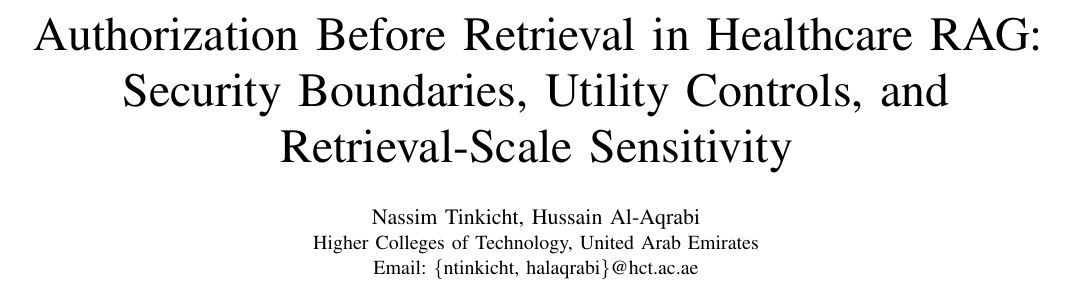
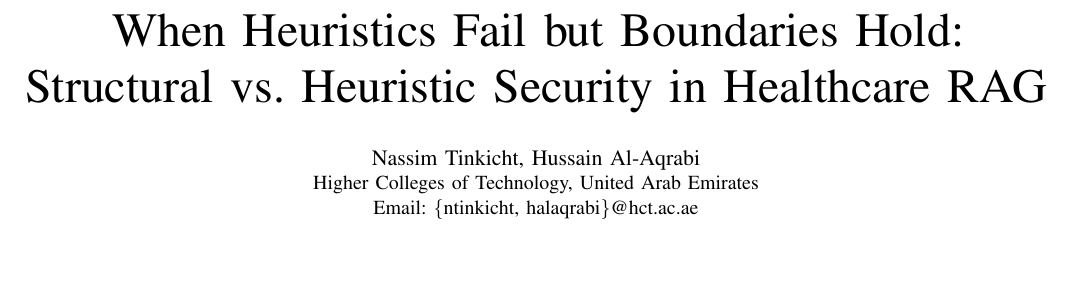
Before and after one commit to NTinkicht/Project_alg, a LaTeX paper (paper/healthrag_final.tex): part of page 1 of 8, cut at the place of the change, the shorter picture padded with empty space. Compiled offline with pdfLaTeX.

Commit message:
Reframe paper around structural versus heuristic security

```diff
--- a/paper/healthrag_final.tex
+++ b/paper/healthrag_final.tex
@@ -16,8 +16,10 @@
 \newcommand{\udr}{\textsc{UDR}}
 \newcommand{\arsr}{\textsc{ARSR}}
 \newcommand{\frr}{\textsc{FRR}}
+\newcommand{\sbsr}{\textsc{SBSR}}
+\newcommand{\hdr}{\textsc{HDR}}
 
-\title{Authorization Before Retrieval in Healthcare RAG:\\Security Boundaries, Utility Controls, and Retrieval-Scale Sensitivity}
+\title{When Heuristics Fail but Boundaries Hold:\\Structural vs. Heuristic Security in Healthcare RAG}
 
 \author{\IEEEauthorblockN{Nassim Tinkicht, Hussain Al-Aqrabi}
 \IEEEauthorblockA{Higher Colleges of Technology, United Arab Emirates\\
```
